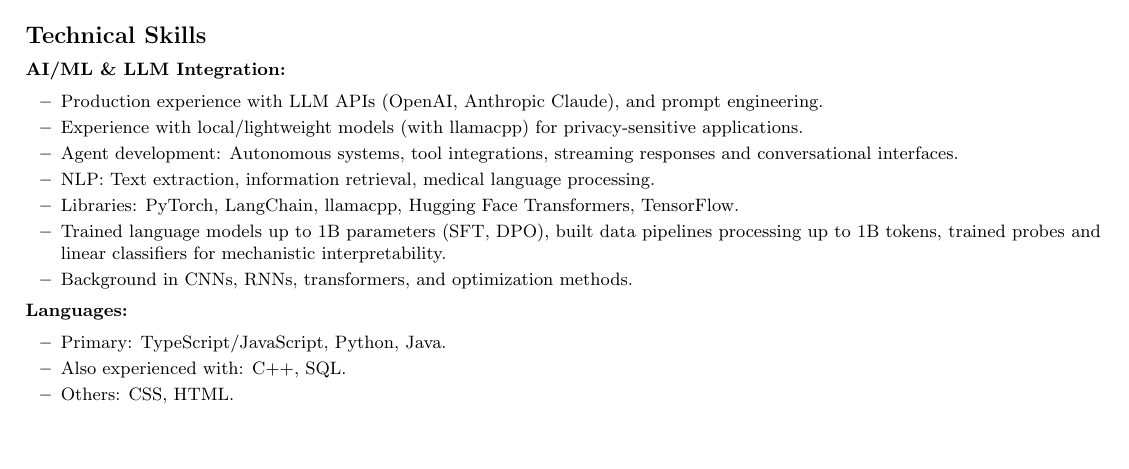
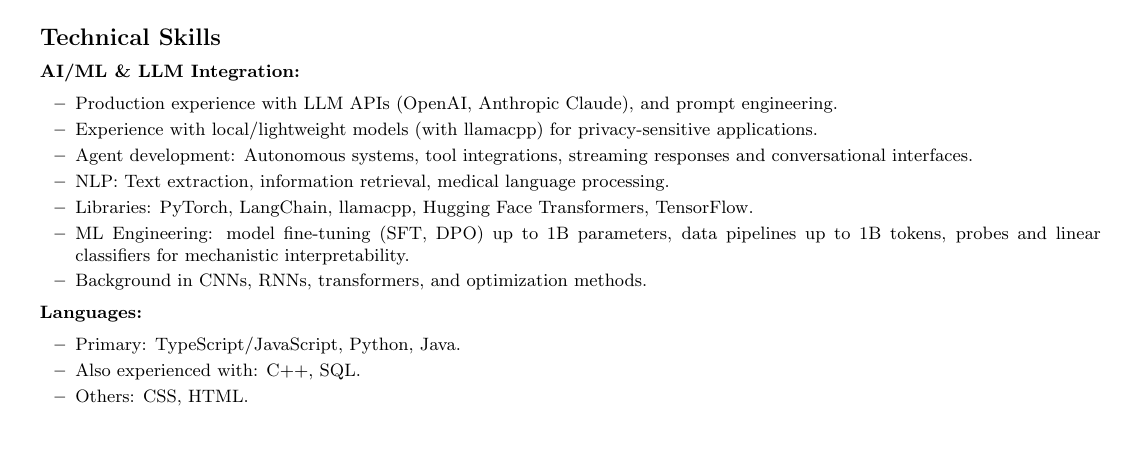
Before and after one commit to RaffaelloFornasiere/resume, a LaTeX document (main.tex): part of page 1 of 3 before the commit and part of page 1 of 2 after it, cut so that both start at the same text, the shorter picture padded with empty space. Compiled offline with pdfLaTeX.

Commit message:
adjust geometry margins and rephrase ML engineering experience in resume

```diff
--- a/main.tex
+++ b/main.tex
@@ -1,5 +1,5 @@
 \documentclass[a4paper,9pt]{article}
-\usepackage[left=0.4in, right=0.4in, top=0.4in, bottom=0.5in]{geometry}
+\usepackage[left=0.5in, right=0.4in, top=0.4in, bottom=0.5in]{geometry}
 \usepackage{hyperref}
 \usepackage{amssymb}
 % Define a reusable section template
@@ -97,7 +97,7 @@
         \item Agent development: Autonomous systems, tool integrations, streaming responses and conversational interfaces.
         \item NLP: Text extraction, information retrieval, medical language processing.
         \item Libraries: PyTorch, LangChain, llamacpp, Hugging Face Transformers, TensorFlow.
-        \item Trained language models up to 1B parameters (SFT, DPO), built data pipelines processing up to 1B tokens, trained probes and linear classifiers for mechanistic interpretability.
+        \item ML Engineering: model fine-tuning (SFT, DPO) up to 1B parameters, data pipelines up to 1B tokens, probes and linear classifiers for mechanistic interpretability.
         \item Background in CNNs, RNNs, transformers, and optimization methods.
     \end{itemize}
     \item \textbf{Languages:}
```
Also changed, not shown: out/main.pdf, main.tex (1 more changed lines).
